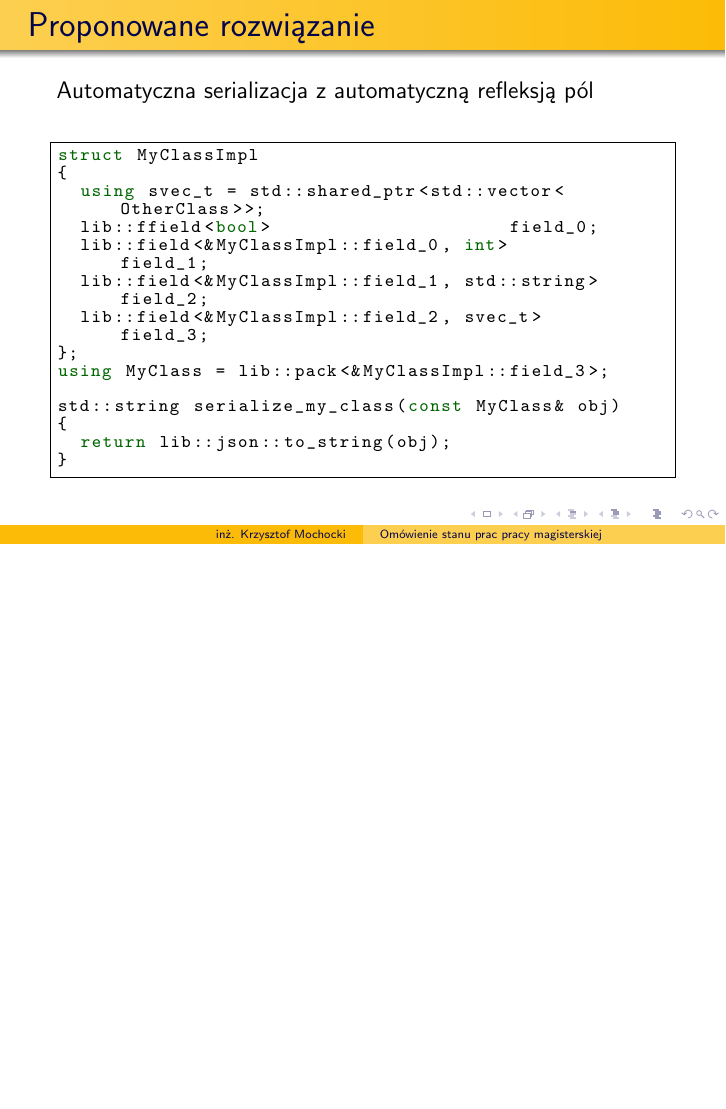
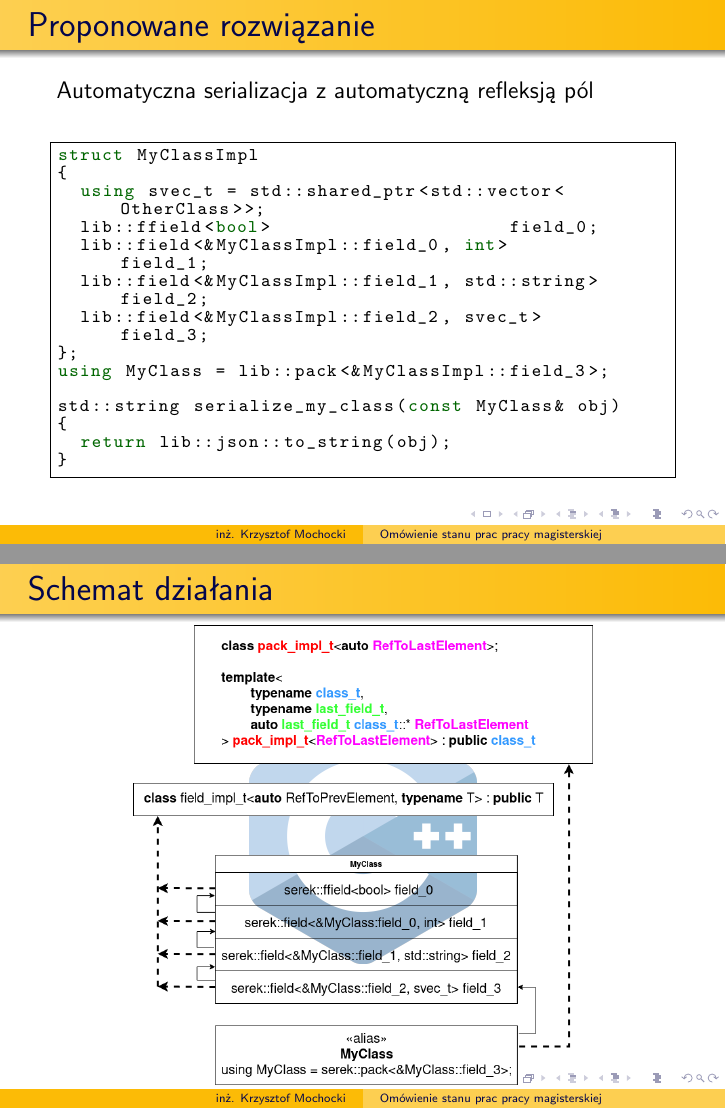
Before and after one commit to raidgar98/serek, LaTeX slides (paperwork/pre_presentation/seminary.tex): page 5 of 5 before the commit and pages 5 and 6 of 6 after it, the two joined at a grey line, the shorter picture padded with empty space. Compiled offline with pdfLaTeX.

Commit message:
💄 Add image with diagrams of serek concept

```diff
--- a/paperwork/pre_presentation/seminary.tex
+++ b/paperwork/pre_presentation/seminary.tex
@@ -150,4 +150,15 @@ std::string serialize_my_class(const MyClass& obj)
 
 	\end{frame}
 
+	\begin{frame}
+		\frametitle{Schemat działania}
+
+		\begin{figure}[ht!]
+			\centering
+			\includegraphics[width=0.75\framewidth, keepaspectratio=true]{./basic_concept_of_serek_UML.png}
+			\caption{Diagram UML z konceptem stojącym za biblioteką serek}
+		\end{figure}
+
+	\end{frame}
+
 \end{document}
```
Also changed, not shown: paperwork/pre_presentation/basic_concept_of_serek_UML.png (added), paperwork/pre_presentation/basic_concept_of_serek_UML.svg (added).
